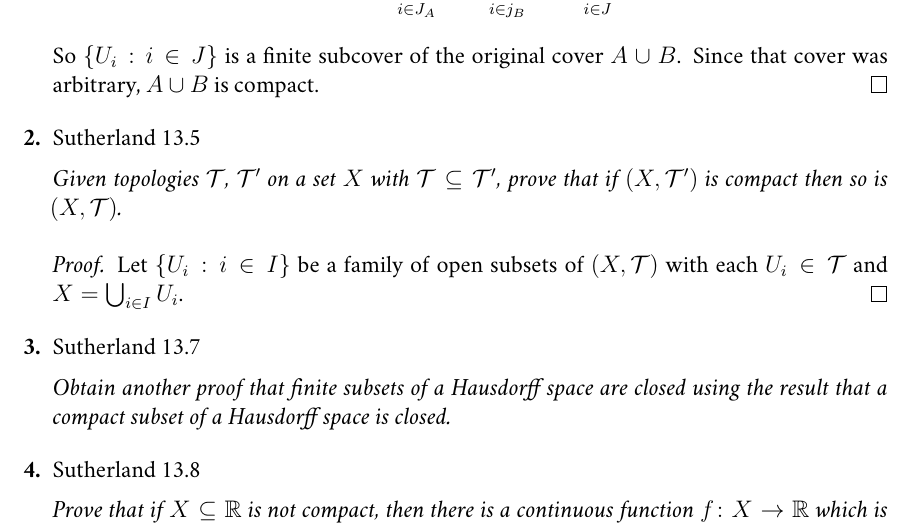
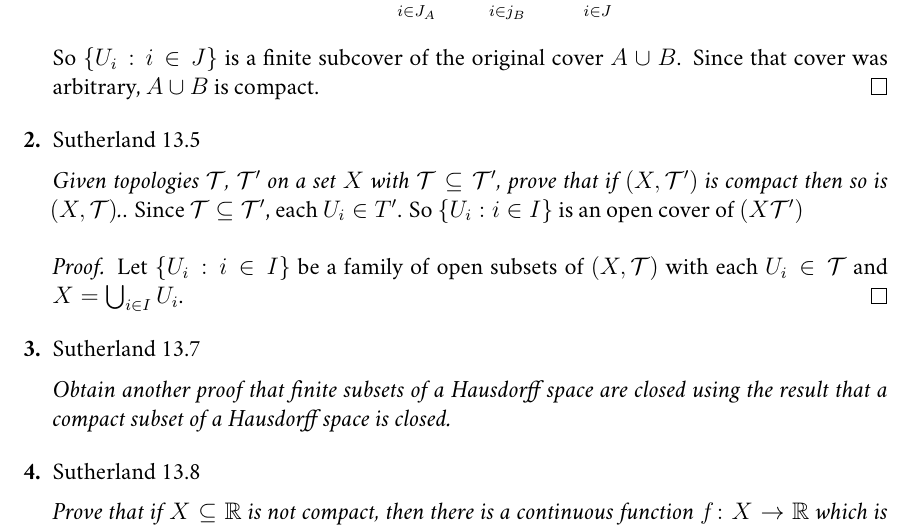
Before and after one commit to Funkematics/Topology, a LaTeX problem sheet (Docs/HW11.tex): part of page 1 of 2, cut so that both start at the same text. Compiled offline with XeLaTeX; a missing font is replaced by an installed copy or a similar font.

Commit message:
push to work remote

```diff
--- a/Docs/HW11.tex
+++ b/Docs/HW11.tex
@@ -34,7 +34,7 @@
 % ------------------------------------------------------------------
 \problem Sutherland 13.5
 
-\textit{Given topologies $\mathcal{T}$, $\mathcal{T}'$ on a set $X$ with $\mathcal{T} \subseteq \mathcal{T}'$, prove that if $(X, \mathcal{T}')$ is compact then so is $(X, \mathcal{T})$.}
+\textit{Given topologies $\mathcal{T}$, $\mathcal{T}'$ on a set $X$ with $\mathcal{T} \subseteq \mathcal{T}'$, prove that if $(X, \mathcal{T}')$ is compact then so is $(X, \mathcal{T})$.}. Since $\mathcal{T} \subseteq \mathcal{T}'$, each $U_i \in T'$. So $\{U_i : i \in I\}$ is an open cover of $(X \mathcal{T}')$
 \newline
 \begin{proof}
   Let $\{U_i : i \in I\}$ be a family of open subsets of $(X, \mathcal{T})$ with each $U_i \in \mathcal{T}$ and $X = \bigcup_{i \in I} U_i$.
```
